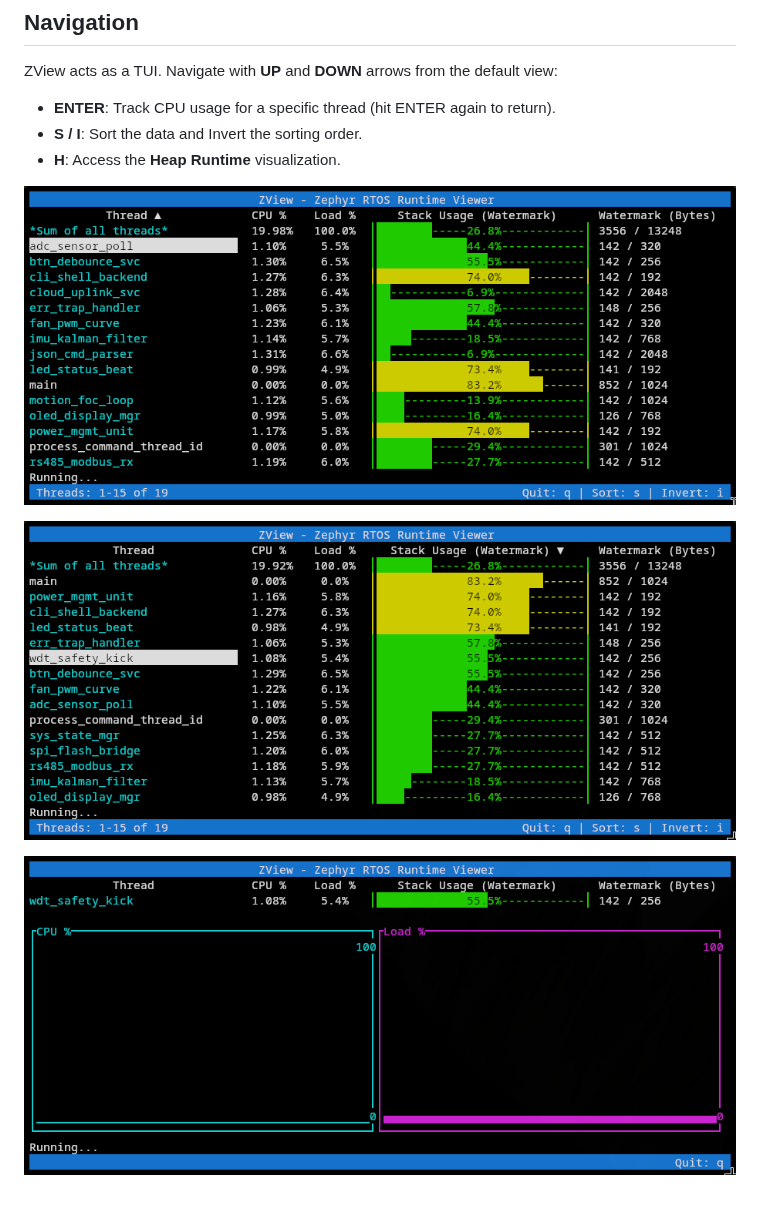
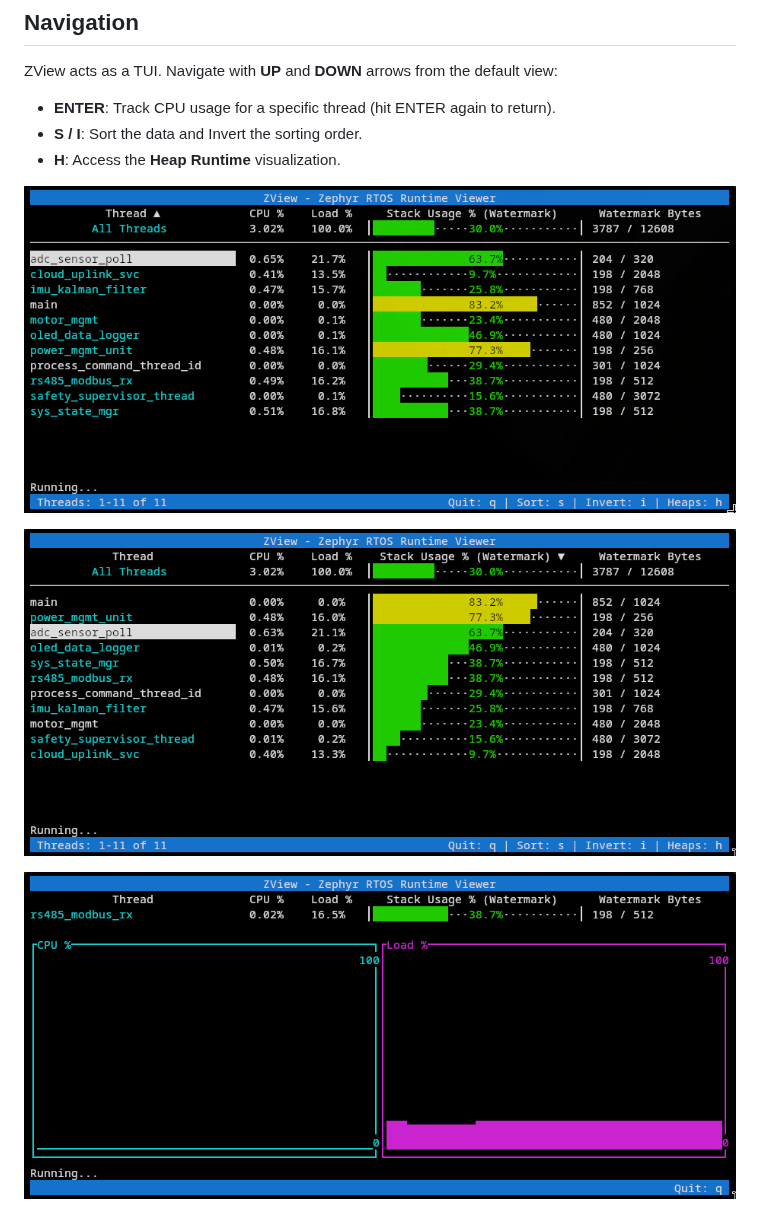
Before and after one commit to wkhadgar/zview, a Markdown page: README.md, the part around one of its changes. GitHub-like rendering; pictures changed too: docs/assets/default_view_1.png, docs/assets/default_view_2.png, docs/assets/thread_detail_1.png (added).

Commit message:
docs: update README to v0.5.1
Signed-off-by: Paulo Santos <pauloxrms@gmail.com>

```diff
--- a/README.md
+++ b/README.md
@@ -104,5 +104,5 @@ ZView acts as a TUI. Navigate with **UP** and **DOWN** arrows from the default v
 ![TUI navigation 2](./docs/assets/default_view_2.png)
 
 
-![TUI tread tracking](./docs/assets/thread_track_1.png)
+![TUI tread tracking](./docs/assets/thread_detail_1.png)
 
```
Also changed, not shown: other parts of README.md (+5 -0 lines), docs/assets/heaps_view_1.png (added), docs/assets/heaps_view_2.png (added).
